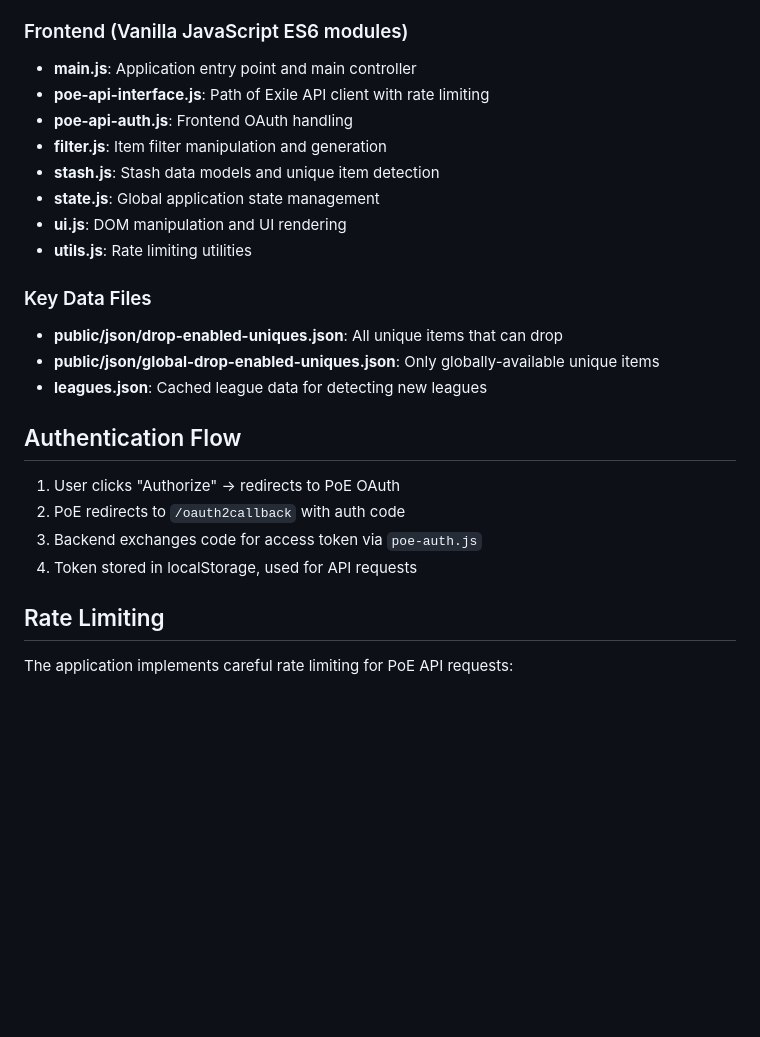
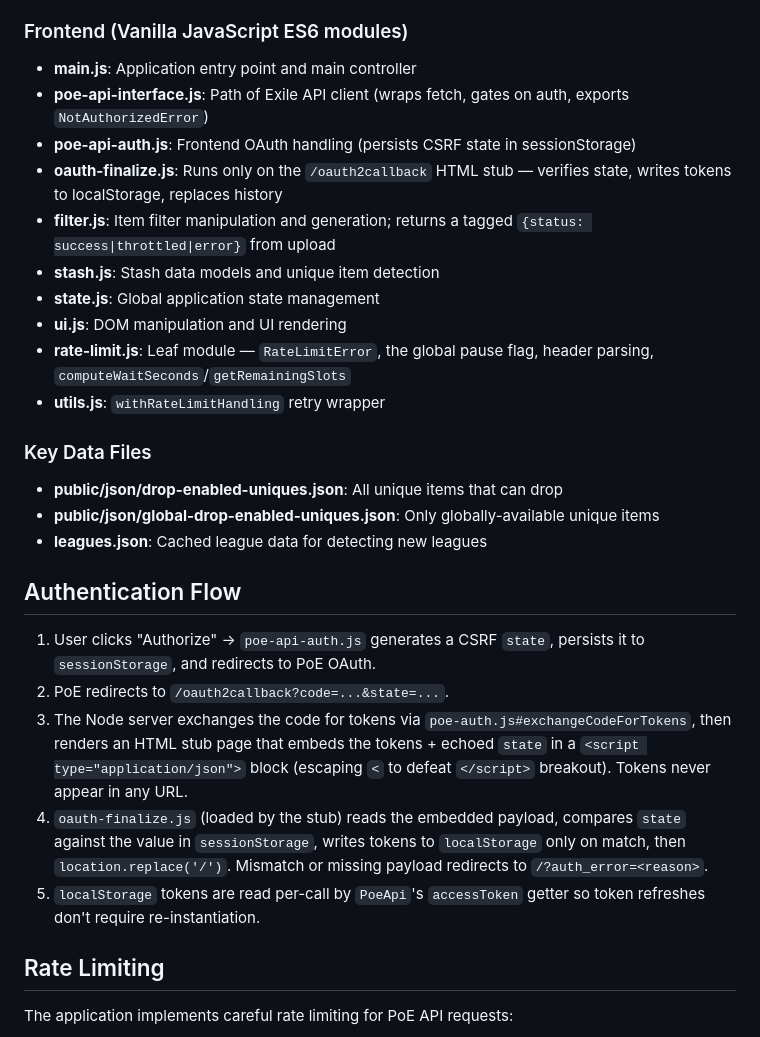
Before and after one commit to fa-se/uniquefilter, a Markdown page: CLAUDE.md, the part around the change. GitHub-like rendering; blank space fills up the shorter version.

Commit message:
docs: update CLAUDE.md to match the post-review state
Three stale sections:
- Frontend file list missed rate-limit.js and oauth-finalize.js, and
  utils.js's description was wrong (it's the retry wrapper, not the
  rate-limit math).
- Authentication Flow described a redirect-with-tokens-in-URL flow that
  no longer exists; rewrote to capture the HTML-stub callback, the
  state verification in sessionStorage, and per-call accessToken reads.
- Production Deployment didn't mention Caddy at all and didn't say
  where its config lives. Added a separate Caddyfile-deploy recipe
  (the active config is /etc/caddy/Caddyfile, not anywhere under
  /home/pi/uniquefilter) and a short note on how security headers
  are split between Caddy and Node.

```diff
--- a/CLAUDE.md
+++ b/CLAUDE.md
@@ -30,13 +30,15 @@ node poe-uniques-updater.js
 
 ### Frontend (Vanilla JavaScript ES6 modules)
 - **main.js**: Application entry point and main controller
-- **poe-api-interface.js**: Path of Exile API client with rate limiting
-- **poe-api-auth.js**: Frontend OAuth handling
-- **filter.js**: Item filter manipulation and generation
+- **poe-api-interface.js**: Path of Exile API client (wraps fetch, gates on auth, exports `NotAuthorizedError`)
+- **poe-api-auth.js**: Frontend OAuth handling (persists CSRF state in sessionStorage)
+- **oauth-finalize.js**: Runs only on the `/oauth2callback` HTML stub — verifies state, writes tokens to localStorage, replaces history
+- **filter.js**: Item filter manipulation and generation; returns a tagged `{status: success|throttled|error}` from upload
 - **stash.js**: Stash data models and unique item detection
 - **state.js**: Global application state management
 - **ui.js**: DOM manipulation and UI rendering
-- **utils.js**: Rate limiting utilities
+- **rate-limit.js**: Leaf module — `RateLimitError`, the global pause flag, header parsing, `computeWaitSeconds`/`getRemainingSlots`
+- **utils.js**: `withRateLimitHandling` retry wrapper
 
 ### Key Data Files
 - **public/json/drop-enabled-uniques.json**: All unique items that can drop
@@ -45,10 +47,11 @@ node poe-uniques-updater.js
 
 ## Authentication Flow
 
-1. User clicks "Authorize" → redirects to PoE OAuth
-2. PoE redirects to `/oauth2callback` with auth code
-3. Backend exchanges code for access token via `poe-auth.js`
-4. Token stored in localStorage, used for API requests
+1. User clicks "Authorize" → `poe-api-auth.js` generates a CSRF `state`, persists it to `sessionStorage`, and redirects to PoE OAuth.
+2. PoE redirects to `/oauth2callback?code=...&state=...`.
+3. The Node server exchanges the code for tokens via `poe-auth.js#exchangeCodeForTokens`, then renders an HTML stub page that embeds the tokens + echoed `state` in a `<script type="application/json">` block (escaping `<` to defeat `</script>` breakout). Tokens never appear in any URL.
+4. `oauth-finalize.js` (loaded by the stub) reads the embedded payload, compares `state` against the value in `sessionStorage`, writes tokens to `localStorage` only on match, then `location.replace('/')`. Mismatch or missing payload redirects to `/?auth_error=<reason>`.
+5. `localStorage` tokens are read per-call by `PoeApi`'s `accessToken` getter so token refreshes don't require re-instantiation.
 
 ## Rate Limiting
 
```
